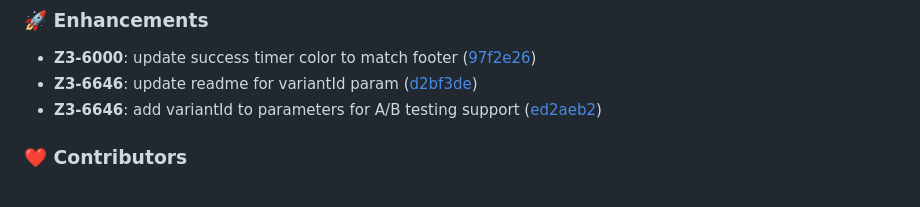
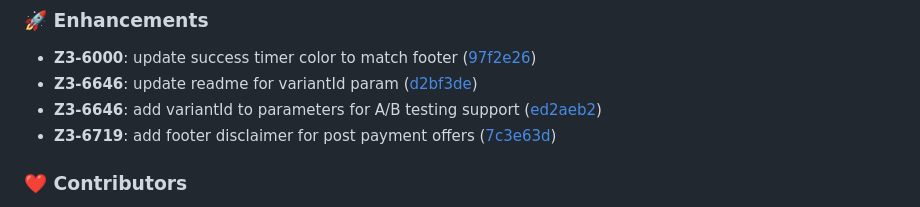
Before and after one commit to Zotlo/zotlo-checkout, a Markdown page: CHANGELOG.md, the part around the change. Drawn GitHub-style.

Commit message:
chore: update CHANGELOG

```diff
--- a/CHANGELOG.md
+++ b/CHANGELOG.md
@@ -13,6 +13,7 @@
 - **Z3-6000**: update success timer color to match footer ([97f2e26](https://github.com/Zotlo/zotlo-checkout/commit/97f2e26))
 - **Z3-6646**: update readme for variantId param ([d2bf3de](https://github.com/Zotlo/zotlo-checkout/commit/d2bf3de))
 - **Z3-6646**: add variantId to parameters for A/B testing support ([ed2aeb2](https://github.com/Zotlo/zotlo-checkout/commit/ed2aeb2))
+- **Z3-6719**: add footer disclaimer for post payment offers ([7c3e63d](https://github.com/Zotlo/zotlo-checkout/commit/7c3e63d))
 
 ### ❤️ Contributors
 
```
